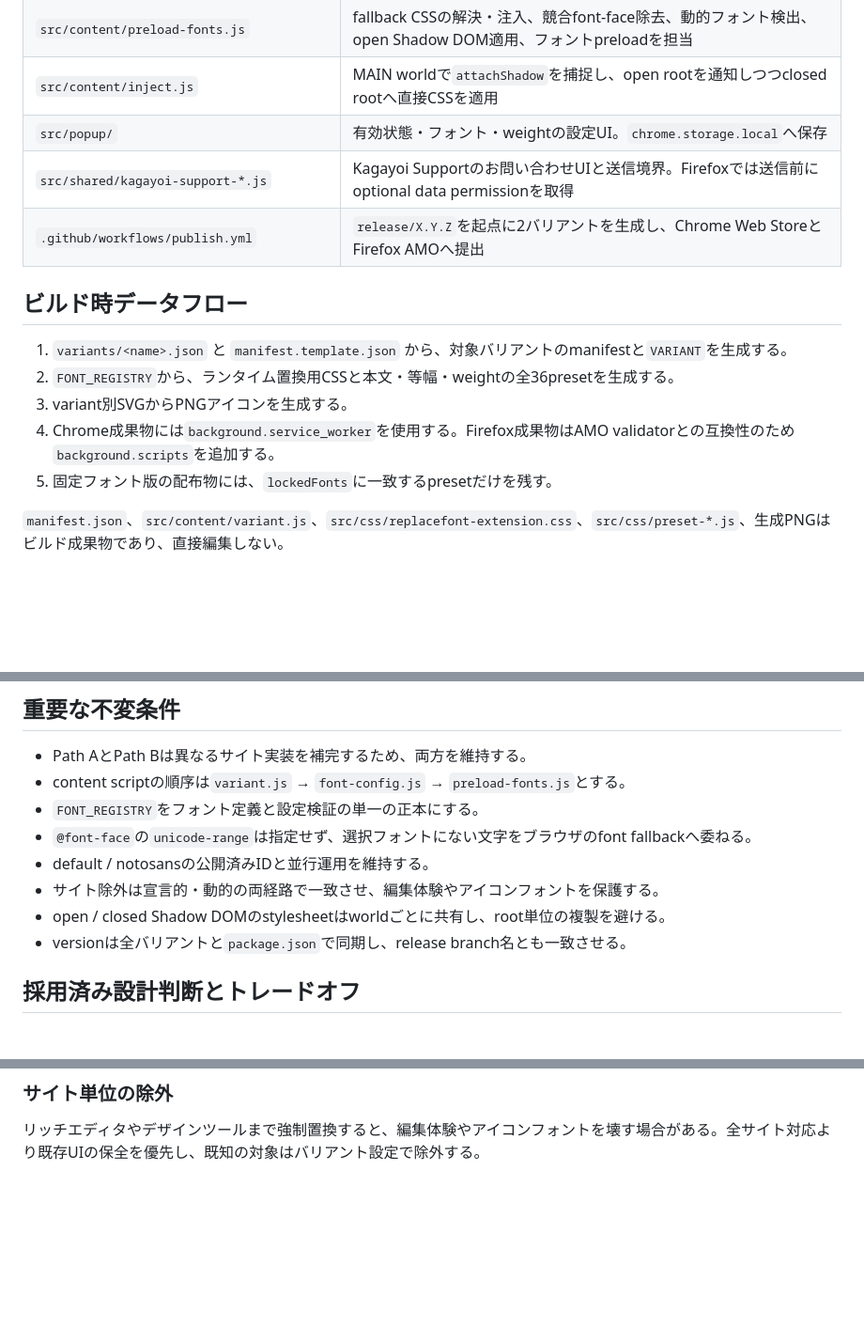
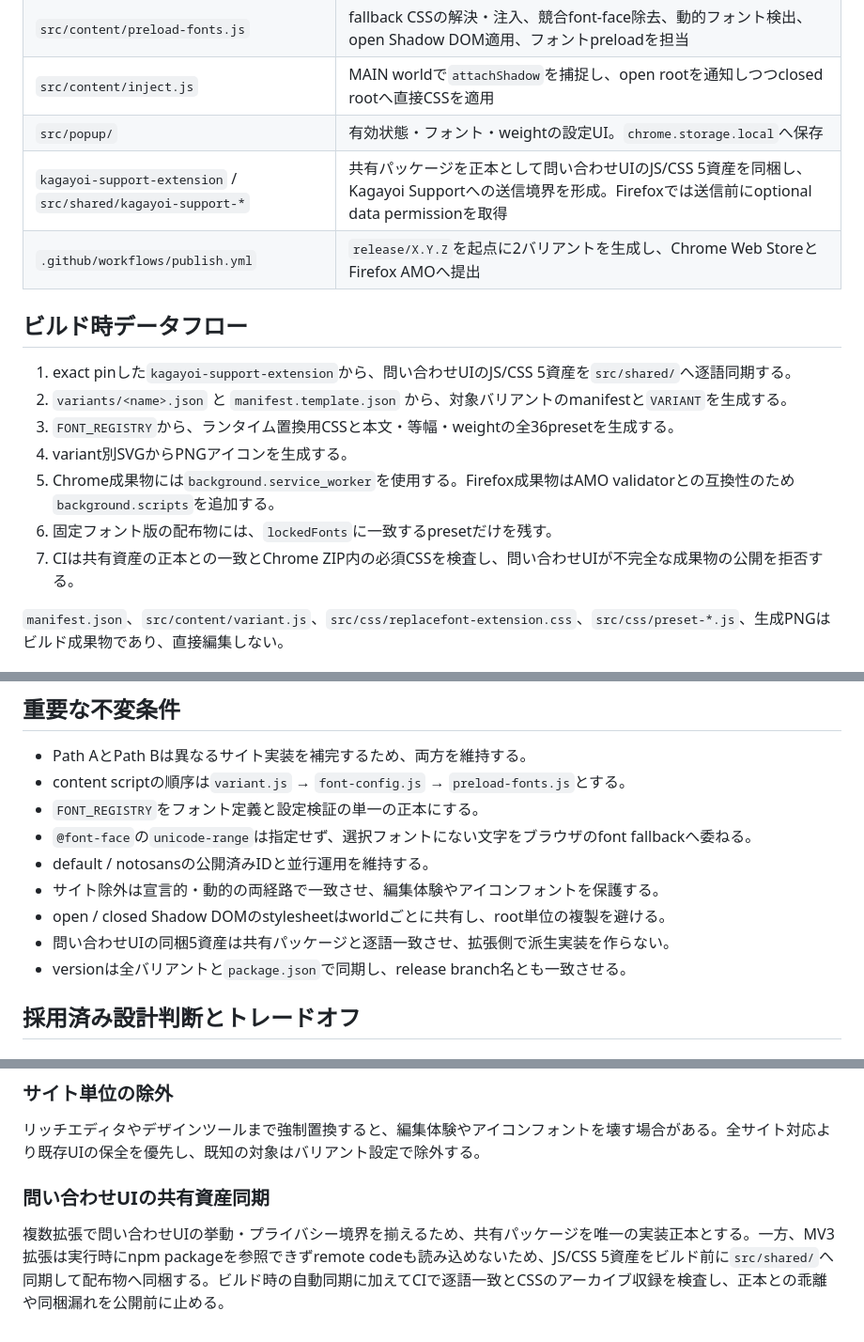
Before and after one commit to 1llum1n4t1s/ReplaceFontSelect, a Markdown page: DESIGN.md, 3 parts joined by grey strips. Shown at 94% size. GitHub-like rendering; blank space fills up the shorter version.

Commit message:
リポジトリ文書を保守する

```diff
--- a/DESIGN.md
+++ b/DESIGN.md
@@ -23,16 +23,18 @@
 | `src/content/preload-fonts.js` | fallback CSSの解決・注入、競合font-face除去、動的フォント検出、open Shadow DOM適用、フォントpreloadを担当 |
 | `src/content/inject.js` | MAIN worldで`attachShadow`を捕捉し、open rootを通知しつつclosed rootへ直接CSSを適用 |
 | `src/popup/` | 有効状態・フォント・weightの設定UI。`chrome.storage.local`へ保存 |
-| `src/shared/kagayoi-support-*.js` | Kagayoi Supportのお問い合わせUIと送信境界。Firefoxでは送信前にoptional data permissionを取得 |
+| `kagayoi-support-extension` / `src/shared/kagayoi-support-*` | 共有パッケージを正本として問い合わせUIのJS/CSS 5資産を同梱し、Kagayoi Supportへの送信境界を形成。Firefoxでは送信前にoptional data permissionを取得 |
 | `.github/workflows/publish.yml` | `release/X.Y.Z`を起点に2バリアントを生成し、Chrome Web StoreとFirefox AMOへ提出 |
 
 ## ビルド時データフロー
 
-1. `variants/<name>.json` と `manifest.template.json` から、対象バリアントのmanifestと`VARIANT`を生成する。
-2. `FONT_REGISTRY`から、ランタイム置換用CSSと本文・等幅・weightの全36presetを生成する。
-3. variant別SVGからPNGアイコンを生成する。
-4. Chrome成果物には`background.service_worker`を使用する。Firefox成果物はAMO validatorとの互換性のため`background.scripts`を追加する。
-5. 固定フォント版の配布物には、`lockedFonts`に一致するpresetだけを残す。
+1. exact pinした`kagayoi-support-extension`から、問い合わせUIのJS/CSS 5資産を`src/shared/`へ逐語同期する。
+2. `variants/<name>.json` と `manifest.template.json` から、対象バリアントのmanifestと`VARIANT`を生成する。
+3. `FONT_REGISTRY`から、ランタイム置換用CSSと本文・等幅・weightの全36presetを生成する。
+4. variant別SVGからPNGアイコンを生成する。
+5. Chrome成果物には`background.service_worker`を使用する。Firefox成果物はAMO validatorとの互換性のため`background.scripts`を追加する。
+6. 固定フォント版の配布物には、`lockedFonts`に一致するpresetだけを残す。
+7. CIは共有資産の正本との一致とChrome ZIP内の必須CSSを検査し、問い合わせUIが不完全な成果物の公開を拒否する。
 
 `manifest.json`、`src/content/variant.js`、`src/css/replacefont-extension.css`、`src/css/preset-*.js`、生成PNGはビルド成果物であり、直接編集しない。
 
@@ -63,6 +65,7 @@
 - default / notosansの公開済みIDと並行運用を維持する。
 - サイト除外は宣言的・動的の両経路で一致させ、編集体験やアイコンフォントを保護する。
 - open / closed Shadow DOMのstylesheetはworldごとに共有し、root単位の複製を避ける。
+- 問い合わせUIの同梱5資産は共有パッケージと逐語一致させ、拡張側で派生実装を作らない。
 - versionは全バリアントと`package.json`で同期し、release branch名とも一致させる。
 
 ## 採用済み設計判断とトレードオフ
@@ -86,3 +89,7 @@ open rootはISOLATED worldで安全に扱えるが、closed rootは`host.shadowR
 ### サイト単位の除外
 
 リッチエディタやデザインツールまで強制置換すると、編集体験やアイコンフォントを壊す場合がある。全サイト対応より既存UIの保全を優先し、既知の対象はバリアント設定で除外する。
+
+### 問い合わせUIの共有資産同期
+
+複数拡張で問い合わせUIの挙動・プライバシー境界を揃えるため、共有パッケージを唯一の実装正本とする。一方、MV3拡張は実行時にnpm packageを参照できずremote codeも読み込めないため、JS/CSS 5資産をビルド前に`src/shared/`へ同期して配布物へ同梱する。ビルド時の自動同期に加えてCIで逐語一致とCSSのアーカイブ収録を検査し、正本との乖離や同梱漏れを公開前に止める。
```
Also changed, not shown: AGENTS.md (+4 -0 lines), README.md (+1 -1 lines).
